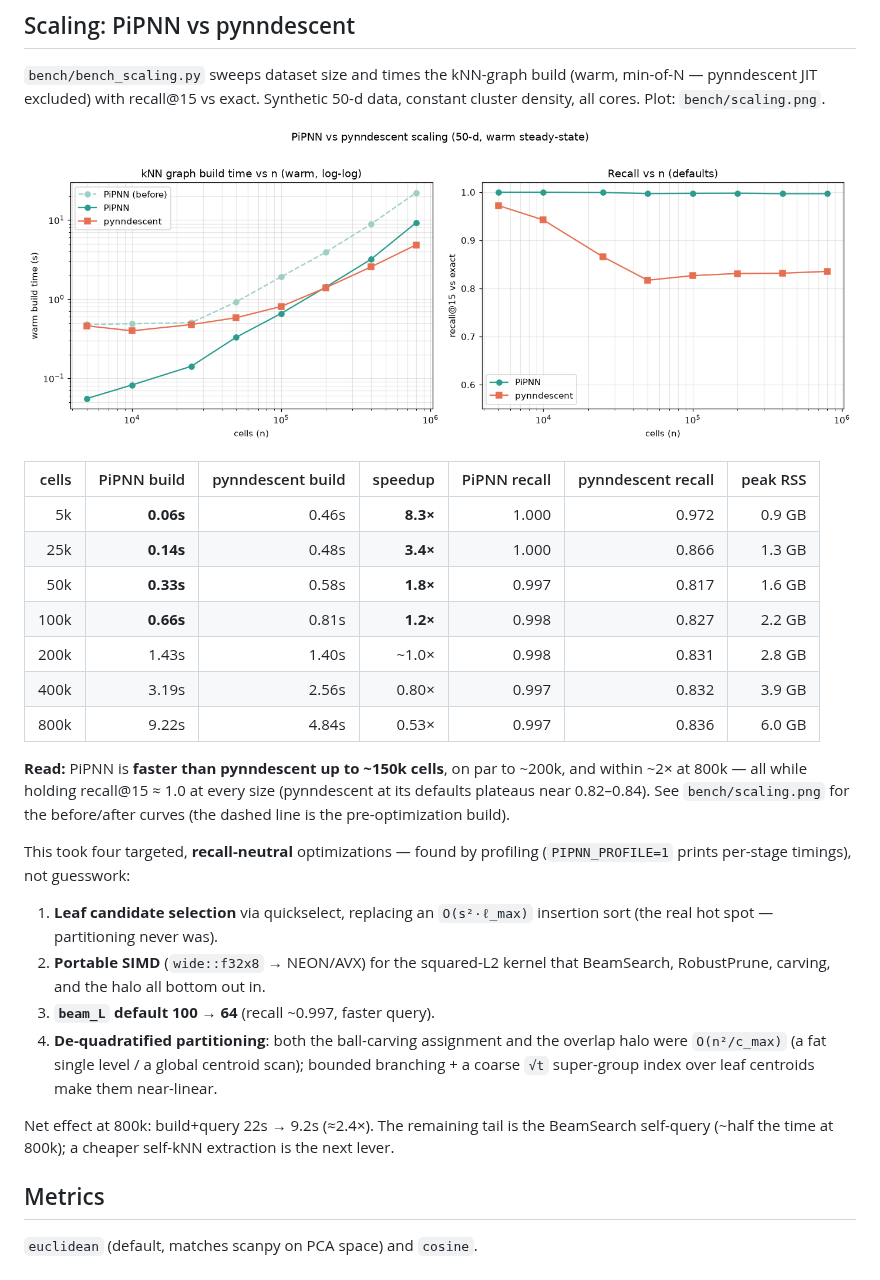
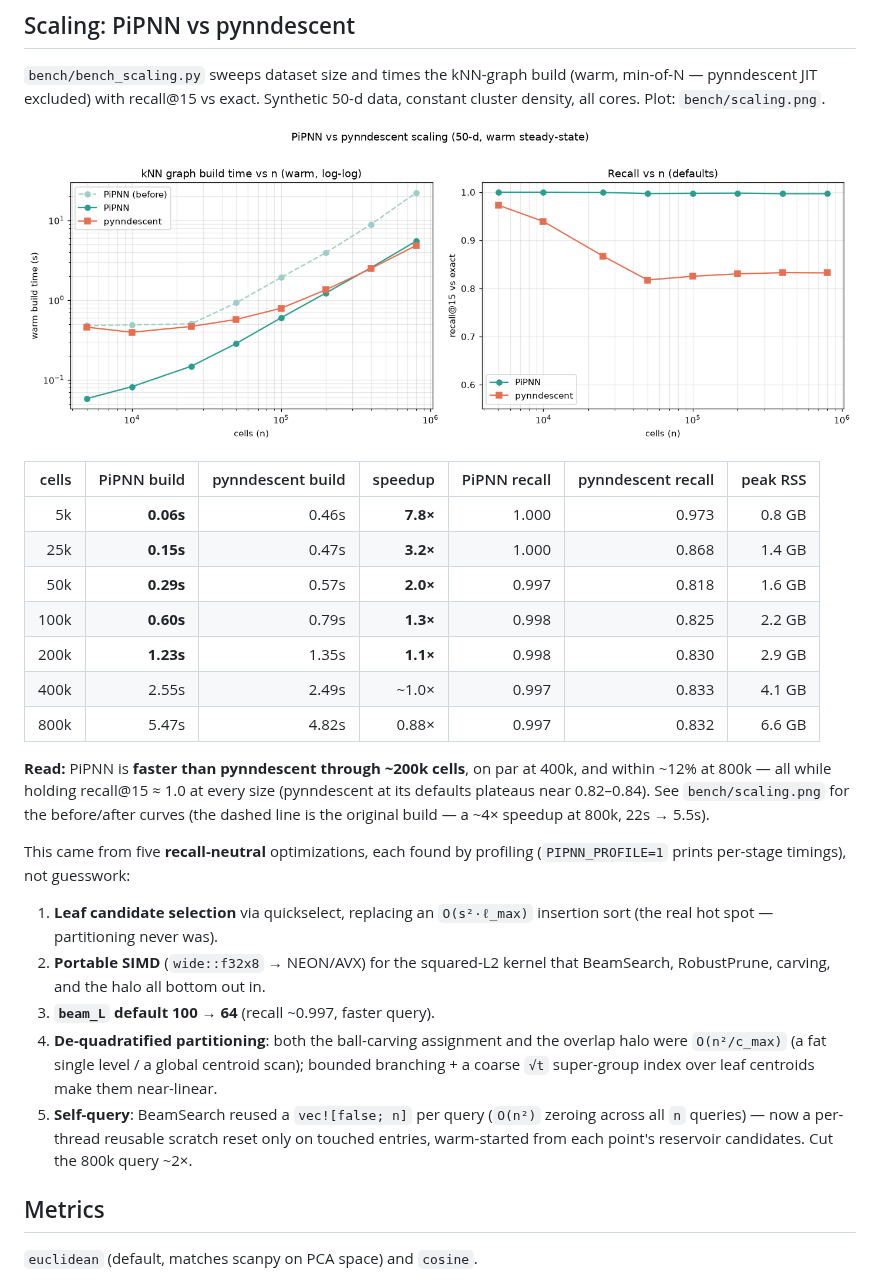
Before and after one commit to iandriver/pipnn-scanpy, a Markdown page: README.md, the part around the change. Rendered like a GitHub page; pictures changed too: bench/scaling.png.

```diff
--- a/README.md
+++ b/README.md
@@ -121,20 +121,21 @@ constant cluster density, all cores. Plot: `bench/scaling.png`.
 
 | cells | PiPNN build | pynndescent build | speedup | PiPNN recall | pynndescent recall | peak RSS |
 |------:|------------:|------------------:|--------:|-------------:|-------------------:|---------:|
-| 5k    | **0.06s** | 0.46s | **8.3×** | 1.000 | 0.972 | 0.9 GB |
-| 25k   | **0.14s** | 0.48s | **3.4×** | 1.000 | 0.866 | 1.3 GB |
-| 50k   | **0.33s** | 0.58s | **1.8×** | 0.997 | 0.817 | 1.6 GB |
-| 100k  | **0.66s** | 0.81s | **1.2×** | 0.998 | 0.827 | 2.2 GB |
-| 200k  | 1.43s | 1.40s | ~1.0× | 0.998 | 0.831 | 2.8 GB |
-| 400k  | 3.19s | 2.56s | 0.80× | 0.997 | 0.832 | 3.9 GB |
-| 800k  | 9.22s | 4.84s | 0.53× | 0.997 | 0.836 | 6.0 GB |
+| 5k    | **0.06s** | 0.46s | **7.8×** | 1.000 | 0.973 | 0.8 GB |
+| 25k   | **0.15s** | 0.47s | **3.2×** | 1.000 | 0.868 | 1.4 GB |
+| 50k   | **0.29s** | 0.57s | **2.0×** | 0.997 | 0.818 | 1.6 GB |
+| 100k  | **0.60s** | 0.79s | **1.3×** | 0.998 | 0.825 | 2.2 GB |
+| 200k  | **1.23s** | 1.35s | **1.1×** | 0.998 | 0.830 | 2.9 GB |
+| 400k  | 2.55s | 2.49s | ~1.0× | 0.997 | 0.833 | 4.1 GB |
+| 800k  | 5.47s | 4.82s | 0.88× | 0.997 | 0.832 | 6.6 GB |
 
-**Read:** PiPNN is **faster than pynndescent up to ~150k cells**, on par to ~200k,
-and within ~2× at 800k — all while holding recall@15 ≈ 1.0 at every size
+**Read:** PiPNN is **faster than pynndescent through ~200k cells**, on par at
+400k, and within ~12% at 800k — all while holding recall@15 ≈ 1.0 at every size
 (pynndescent at its defaults plateaus near 0.82–0.84). See `bench/scaling.png` for
-the before/after curves (the dashed line is the pre-optimization build).
+the before/after curves (the dashed line is the original build — a ~4× speedup at
+800k, 22s → 5.5s).
 
-This took four targeted, **recall-neutral** optimizations — found by profiling
+This came from five **recall-neutral** optimizations, each found by profiling
 (`PIPNN_PROFILE=1` prints per-stage timings), not guesswork:
 1. **Leaf candidate selection** via quickselect, replacing an `O(s²·ℓ_max)`
    insertion sort (the real hot spot — partitioning never was).
@@ -145,10 +146,10 @@ This took four targeted, **recall-neutral** optimizations — found by profiling
    overlap halo were `O(n²/c_max)` (a fat single level / a global centroid scan);
    bounded branching + a coarse `√t` super-group index over leaf centroids make
    them near-linear.
-
-Net effect at 800k: build+query 22s → 9.2s (≈2.4×). The remaining tail is the
-BeamSearch self-query (~half the time at 800k); a cheaper self-kNN extraction is
-the next lever.
+5. **Self-query**: BeamSearch reused a `vec![false; n]` per query (`O(n²)` zeroing
+   across all `n` queries) — now a per-thread reusable scratch reset only on
+   touched entries, warm-started from each point's reservoir candidates. Cut the
+   800k query ~2×.
 
 ## Metrics
 
```
Also changed, not shown: 8 other files.
